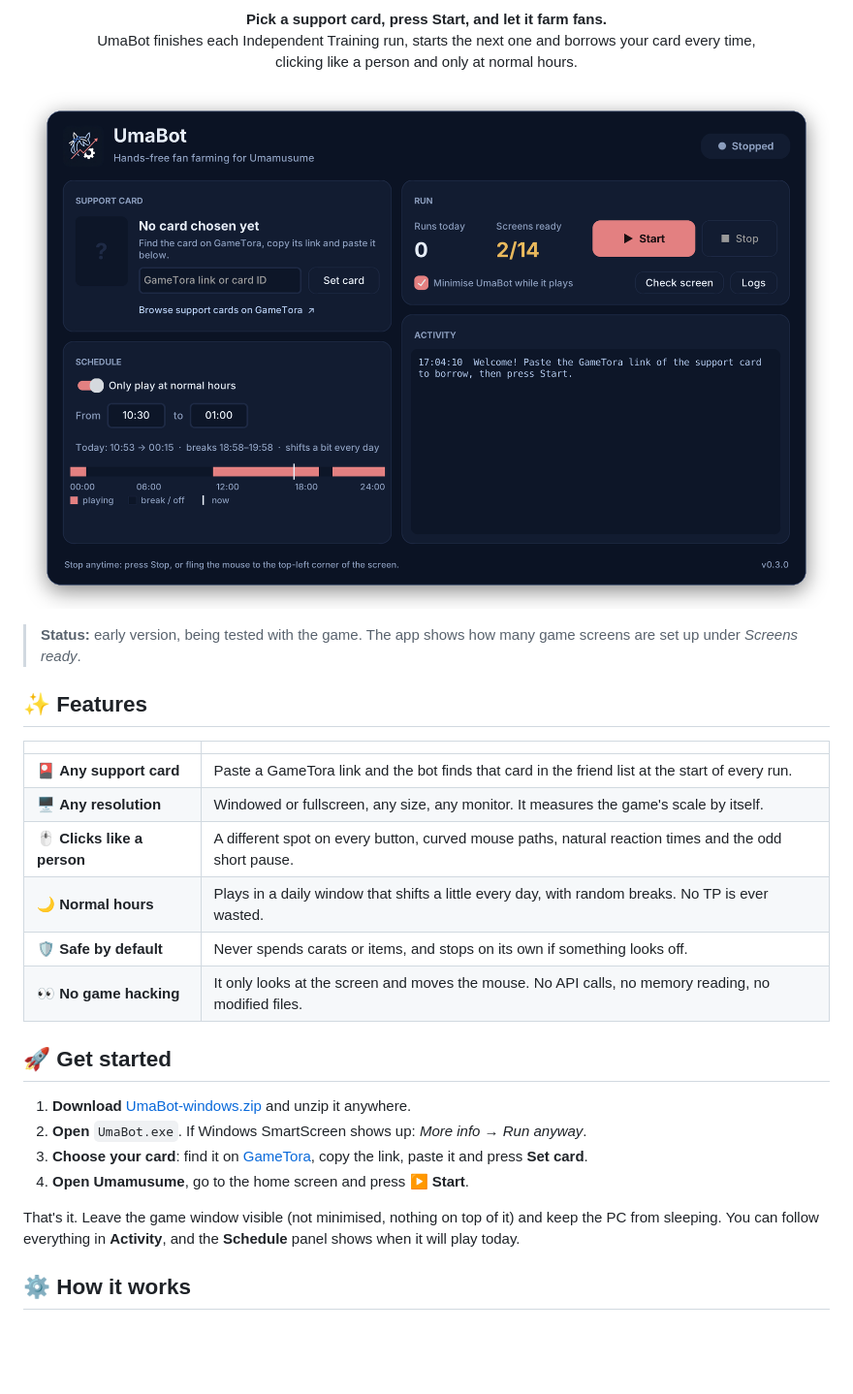
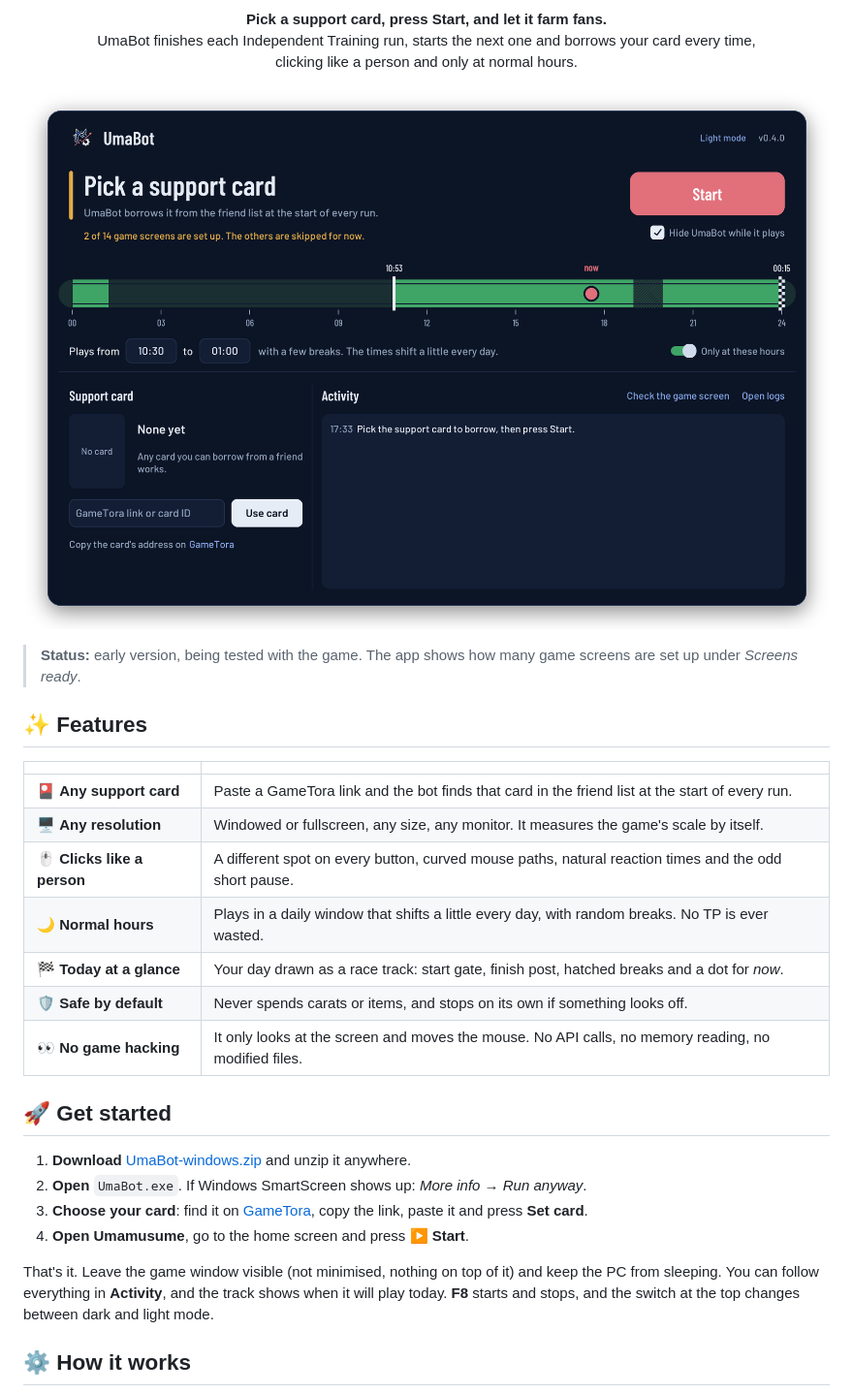
Before and after one commit to karaasu13/UmaBot, a Markdown page: README.md, the part around one of its changes. Shown at 97% size. GitHub-like rendering; pictures changed too: assets/screenshot.png; blank space fills up the shorter version.

```diff
--- a/README.md
+++ b/README.md
@@ -28,6 +28,7 @@
 | 🖥️ **Any resolution** | Windowed or fullscreen, any size, any monitor. It measures the game's scale by itself. |
 | 🖱️ **Clicks like a person** | A different spot on every button, curved mouse paths, natural reaction times and the odd short pause. |
 | 🌙 **Normal hours** | Plays in a daily window that shifts a little every day, with random breaks. No TP is ever wasted. |
+| 🏁 **Today at a glance** | Your day drawn as a race track: start gate, finish post, hatched breaks and a dot for *now*. |
 | 🛡️ **Safe by default** | Never spends carats or items, and stops on its own if something looks off. |
 | 👀 **No game hacking** | It only looks at the screen and moves the mouse. No API calls, no memory reading, no modified files. |
 
@@ -39,7 +40,8 @@
 4. **Open Umamusume**, go to the home screen and press **▶ Start**.
 
 That's it. Leave the game window visible (not minimised, nothing on top of it) and keep the PC from sleeping.
-You can follow everything in **Activity**, and the **Schedule** panel shows when it will play today.
+You can follow everything in **Activity**, and the track shows when it will play today. **F8** starts and stops,
+and the switch at the top changes between dark and light mode.
 
 ## ⚙️ How it works
 
```
Also changed, not shown: other parts of README.md (+4 -3 lines), 9 other files.
